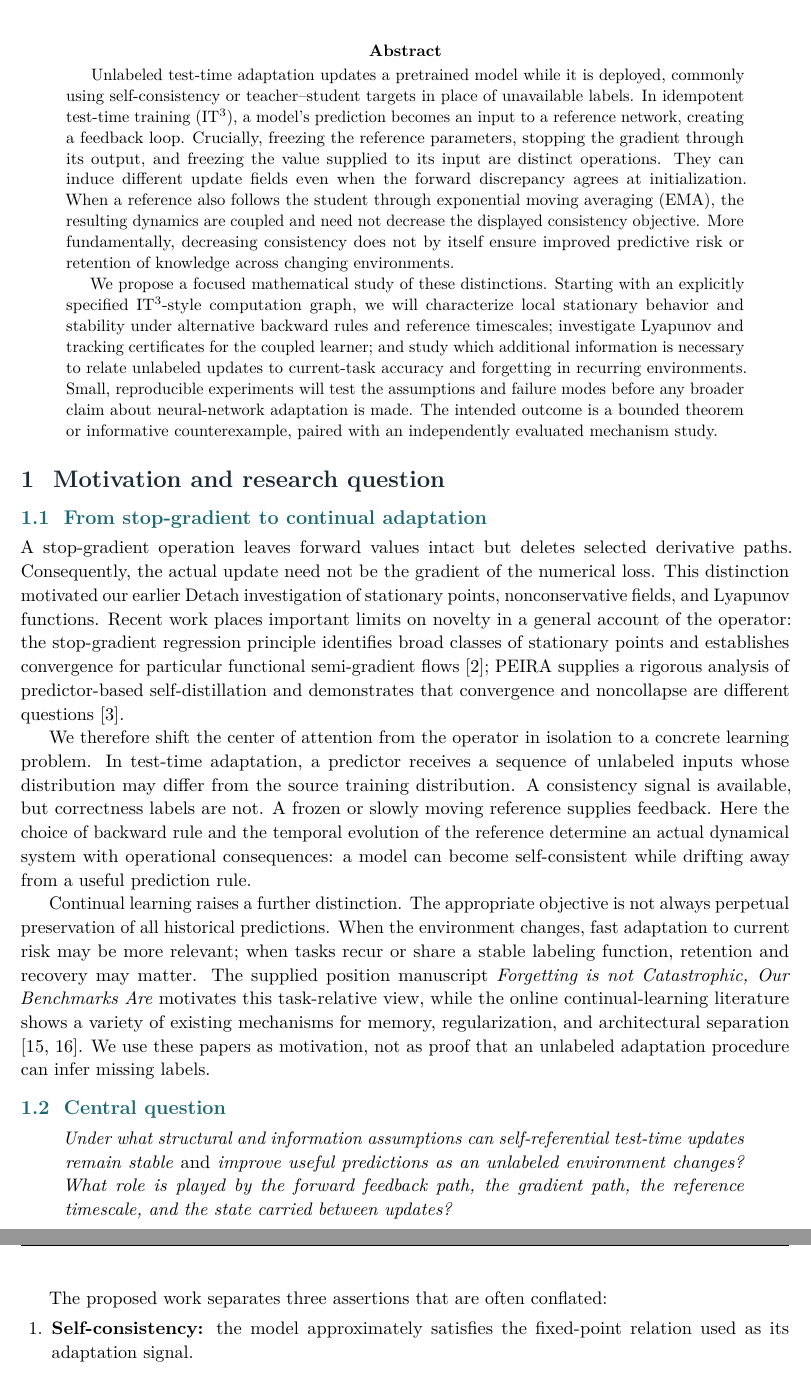
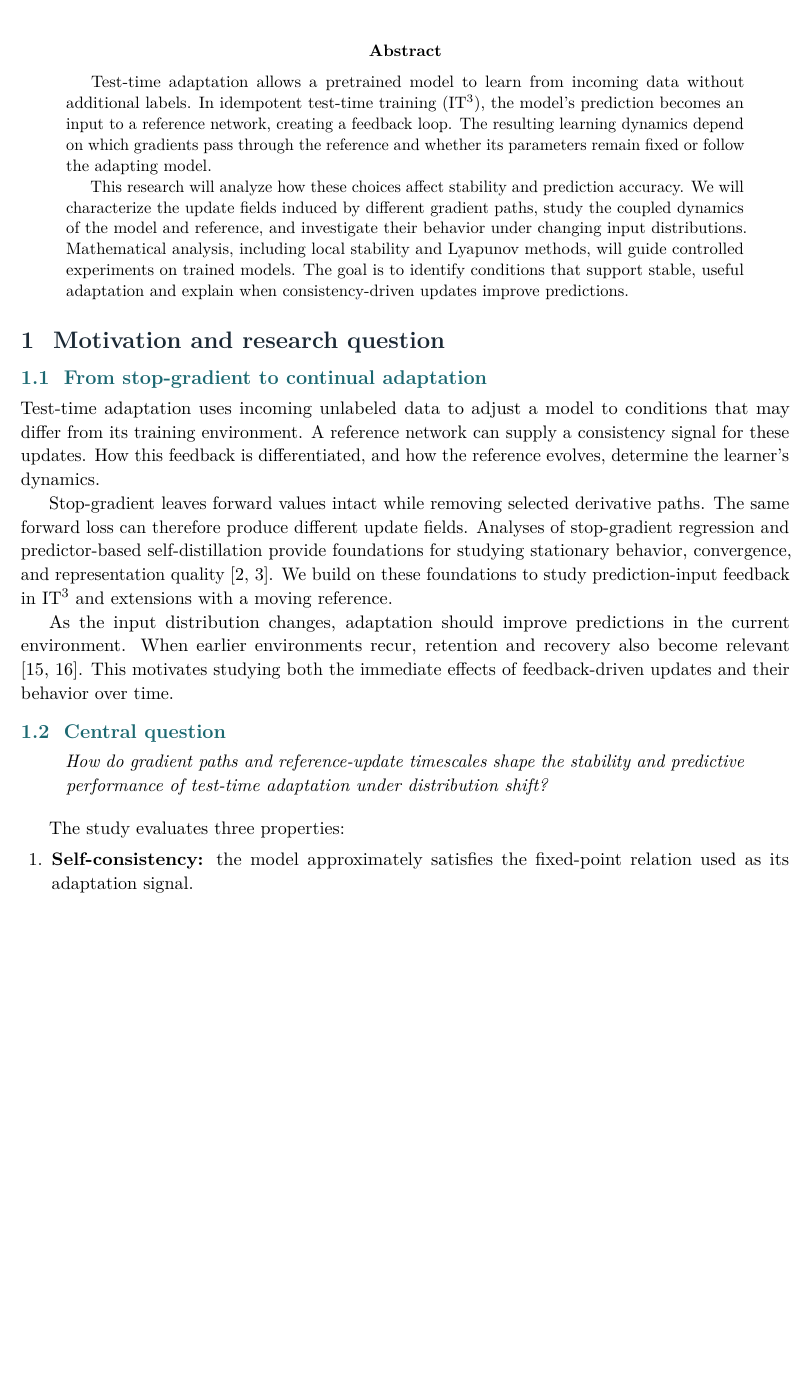
Before and after one commit to amitarad36/Research_Repo, a LaTeX paper (research_proposal_main.tex): two parts of pages 2 and 3 of 12 before the commit and part of page 2 of 12 after it, the two joined at a grey line, cut so that both start at the same text, the shorter picture padded with empty space. Compiled offline with pdfLaTeX.

Commit message:
proposal ver1 edits1

```diff
--- a/research_proposal_main.tex
+++ b/research_proposal_main.tex
@@ -84,26 +84,26 @@
 \newpage
 \pagenumbering{arabic}
 \begin{abstract}
-Unlabeled test-time adaptation updates a pretrained model while it is deployed, commonly using self-consistency or teacher--student targets in place of unavailable labels. In idempotent test-time training (IT$^3$), a model's prediction becomes an input to a reference network, creating a feedback loop. Crucially, freezing the reference parameters, stopping the gradient through its output, and freezing the value supplied to its input are distinct operations. They can induce different update fields even when the forward discrepancy agrees at initialization. When a reference also follows the student through exponential moving averaging (EMA), the resulting dynamics are coupled and need not decrease the displayed consistency objective. More fundamentally, decreasing consistency does not by itself ensure improved predictive risk or retention of knowledge across changing environments.
+Test-time adaptation allows a pretrained model to learn from incoming data without additional labels. In idempotent test-time training (IT$^3$), the model's prediction becomes an input to a reference network, creating a feedback loop. The resulting learning dynamics depend on which gradients pass through the reference and whether its parameters remain fixed or follow the adapting model.
 
-We propose a focused mathematical study of these distinctions. Starting with an explicitly specified IT$^3$-style computation graph, we will characterize local stationary behavior and stability under alternative backward rules and reference timescales; investigate Lyapunov and tracking certificates for the coupled learner; and study which additional information is necessary to relate unlabeled updates to current-task accuracy and forgetting in recurring environments. Small, reproducible experiments will test the assumptions and failure modes before any broader claim about neural-network adaptation is made. The intended outcome is a bounded theorem or informative counterexample, paired with an independently evaluated mechanism study.
+This research will analyze how these choices affect stability and prediction accuracy. We will characterize the update fields induced by different gradient paths, study the coupled dynamics of the model and reference, and investigate their behavior under changing input distributions. Mathematical analysis, including local stability and Lyapunov methods, will guide controlled experiments on trained models. The goal is to identify conditions that support stable, useful adaptation and explain when consistency-driven updates improve predictions.
 \end{abstract}
 
 \section{Motivation and research question}
 
 \subsection{From stop-gradient to continual adaptation}
-A stop-gradient operation leaves forward values intact but deletes selected derivative paths. Consequently, the actual update need not be the gradient of the numerical loss. This distinction motivated our earlier Detach investigation of stationary points, nonconservative fields, and Lyapunov functions. Recent work places important limits on novelty in a general account of the operator: the stop-gradient regression principle identifies broad classes of stationary points and establishes convergence for particular functional semi-gradient flows \cite{shen2026}; PEIRA supplies a rigorous analysis of predictor-based self-distillation and demonstrates that convergence and noncollapse are different questions \cite{peira2026}.
+Test-time adaptation uses incoming unlabeled data to adjust a model to conditions that may differ from its training environment. A reference network can supply a consistency signal for these updates. How this feedback is differentiated, and how the reference evolves, determine the learner's dynamics.
 
-We therefore shift the center of attention from the operator in isolation to a concrete learning problem. In test-time adaptation, a predictor receives a sequence of unlabeled inputs whose distribution may differ from the source training distribution. A consistency signal is available, but correctness labels are not. A frozen or slowly moving reference supplies feedback. Here the choice of backward rule and the temporal evolution of the reference determine an actual dynamical system with operational consequences: a model can become self-consistent while drifting away from a useful prediction rule.
+Stop-gradient leaves forward values intact while removing selected derivative paths. The same forward loss can therefore produce different update fields. Analyses of stop-gradient regression and predictor-based self-distillation provide foundations for studying stationary behavior, convergence, and representation quality \cite{shen2026,peira2026}. We build on these foundations to study prediction-input feedback in IT$^3$ and extensions with a moving reference.
 
-Continual learning raises a further distinction. The appropriate objective is not always perpetual preservation of all historical predictions. When the environment changes, fast adaptation to current risk may be more relevant; when tasks recur or share a stable labeling function, retention and recovery may matter. The supplied position manuscript \emph{Forgetting is not Catastrophic, Our Benchmarks Are} motivates this task-relative view, while the online continual-learning literature shows a variety of existing mechanisms for memory, regularization, and architectural separation \cite{oclreview2025,clposition2026}. We use these papers as motivation, not as proof that an unlabeled adaptation procedure can infer missing labels.
+As the input distribution changes, adaptation should improve predictions in the current environment. When earlier environments recur, retention and recovery also become relevant \cite{oclreview2025,clposition2026}. This motivates studying both the immediate effects of feedback-driven updates and their behavior over time.
 
 \subsection{Central question}
 \begin{quote}
-\itshape Under what structural and information assumptions can self-referential test-time updates remain stable \emph{and} improve useful predictions as an unlabeled environment changes? What role is played by the forward feedback path, the gradient path, the reference timescale, and the state carried between updates?
+\itshape How do gradient paths and reference-update timescales shape the stability and predictive performance of test-time adaptation under distribution shift?
 \end{quote}
 
-The proposed work separates three assertions that are often conflated:
+The study evaluates three properties:
 \begin{enumerate}
 \item \textbf{Self-consistency:} the model approximately satisfies the fixed-point relation used as its adaptation signal.
 \item \textbf{Dynamical stability:} trajectories return toward an equilibrium or track a moving solution under the specified update field.
@@ -113,4 +113,5 @@ A theorem about the first need not imply the second; a theorem about the second
 
+\newpage
 \section{Existing foundations and the gap to investigate}
 
 \subsection{\texorpdfstring{IT$^3$}{IT3} as a concrete self-referential mechanism}
```
Also changed, not shown: research/notes/2026-11-16-proposal-opening-edit/EDIT.md (added, +6 -0 lines), research_proposal.pdf, research_proposal_main.tex (4 more changed lines), 2 other files.
